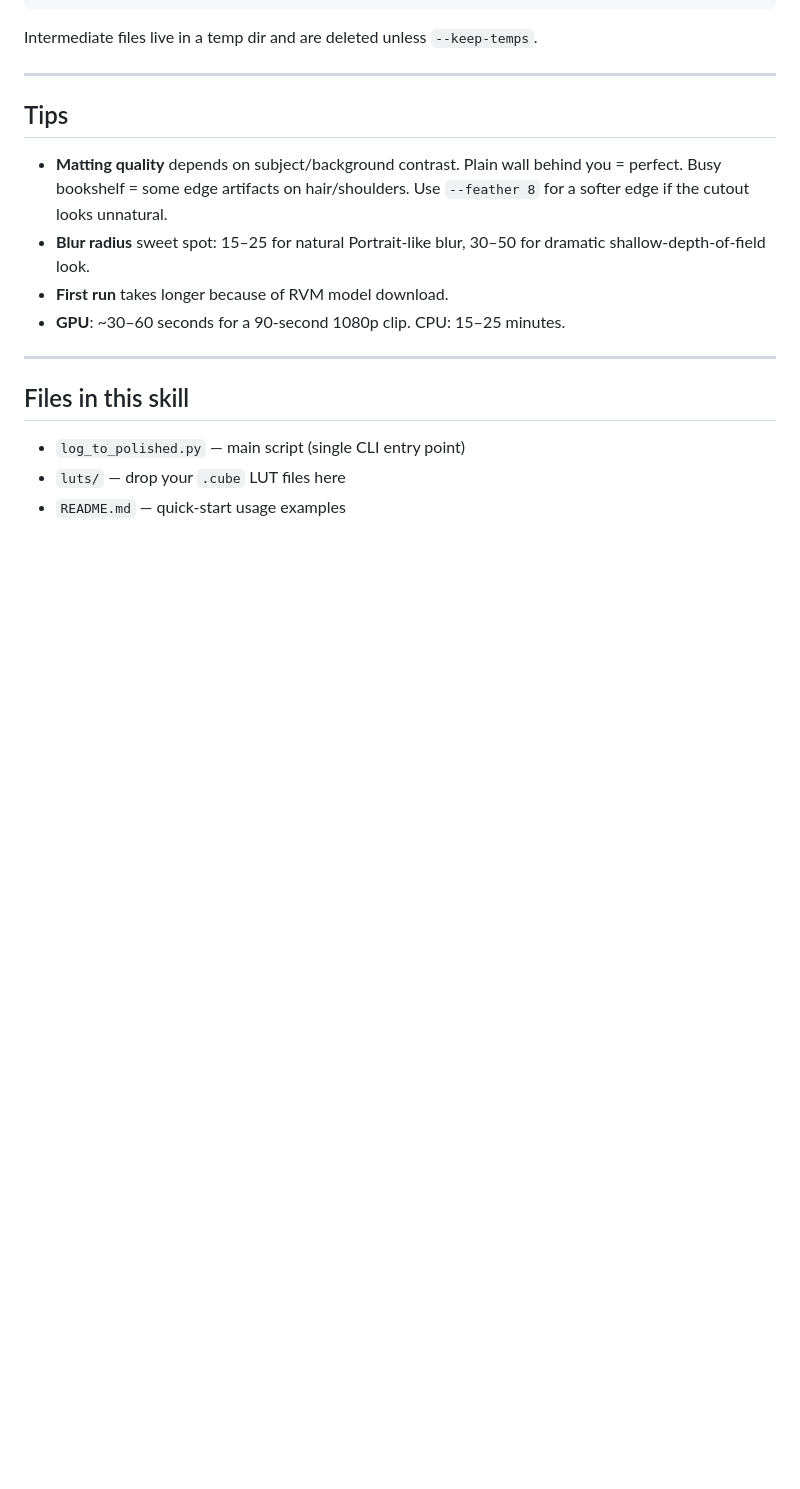
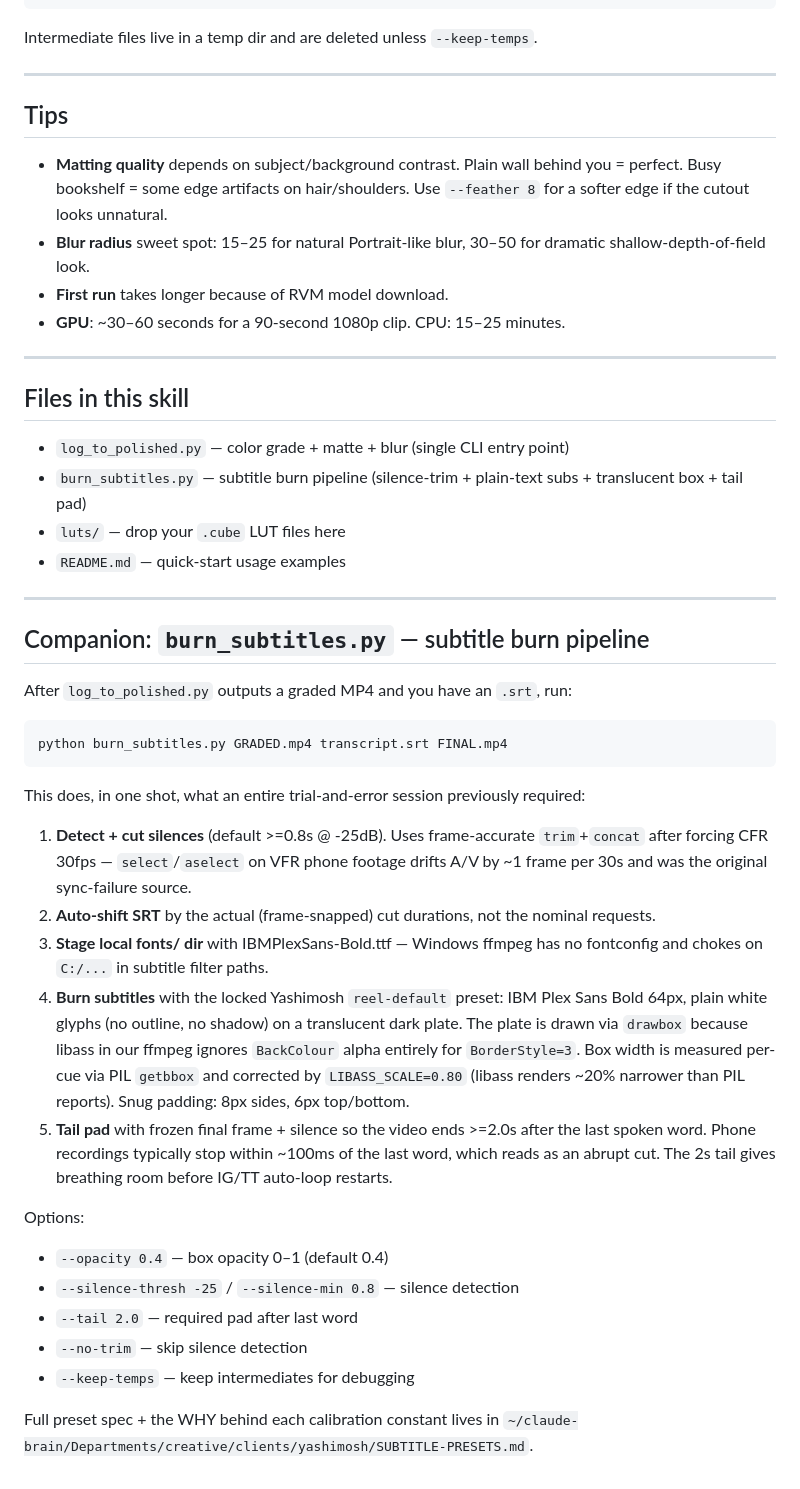
Before and after one commit to yashimosh/creative-department, a Markdown page: video-pipeline/SKILL.md, the part around the change. Rendered like a GitHub page; blank space fills up the shorter version.

Commit message:
video-pipeline: document burn_subtitles.py companion script

````diff
--- a/video-pipeline/SKILL.md
+++ b/video-pipeline/SKILL.md
@@ -123,6 +123,34 @@ Intermediate files live in a temp dir and are deleted unless `--keep-temps`.
 
 ## Files in this skill
 
-- `log_to_polished.py` — main script (single CLI entry point)
+- `log_to_polished.py` — color grade + matte + blur (single CLI entry point)
+- `burn_subtitles.py` — subtitle burn pipeline (silence-trim + plain-text subs + translucent box + tail pad)
 - `luts/` — drop your `.cube` LUT files here
 - `README.md` — quick-start usage examples
+
+---
+
+## Companion: `burn_subtitles.py` — subtitle burn pipeline
+
+After `log_to_polished.py` outputs a graded MP4 and you have an `.srt`, run:
+
+```bash
+python burn_subtitles.py GRADED.mp4 transcript.srt FINAL.mp4
+```
+
+This does, in one shot, what an entire trial-and-error session previously required:
+
+1. **Detect + cut silences** (default >=0.8s @ -25dB). Uses frame-accurate `trim`+`concat` after forcing CFR 30fps — `select`/`aselect` on VFR phone footage drifts A/V by ~1 frame per 30s and was the original sync-failure source.
+2. **Auto-shift SRT** by the actual (frame-snapped) cut durations, not the nominal requests.
+3. **Stage local fonts/ dir** with IBMPlexSans-Bold.ttf — Windows ffmpeg has no fontconfig and chokes on `C:/...` in subtitle filter paths.
+4. **Burn subtitles** with the locked Yashimosh `reel-default` preset: IBM Plex Sans Bold 64px, plain white glyphs (no outline, no shadow) on a translucent dark plate. The plate is drawn via `drawbox` because libass in our ffmpeg ignores `BackColour` alpha entirely for `BorderStyle=3`. Box width is measured per-cue via PIL `getbbox` and corrected by `LIBASS_SCALE=0.80` (libass renders ~20% narrower than PIL reports). Snug padding: 8px sides, 6px top/bottom.
+5. **Tail pad** with frozen final frame + silence so the video ends >=2.0s after the last spoken word. Phone recordings typically stop within ~100ms of the last word, which reads as an abrupt cut. The 2s tail gives breathing room before IG/TT auto-loop restarts.
+
+Options:
+- `--opacity 0.4`  — box opacity 0–1 (default 0.4)
+- `--silence-thresh -25` / `--silence-min 0.8` — silence detection
+- `--tail 2.0` — required pad after last word
+- `--no-trim` — skip silence detection
+- `--keep-temps` — keep intermediates for debugging
+
+Full preset spec + the WHY behind each calibration constant lives in `~/claude-brain/Departments/creative/clients/yashimosh/SUBTITLE-PRESETS.md`.
````
